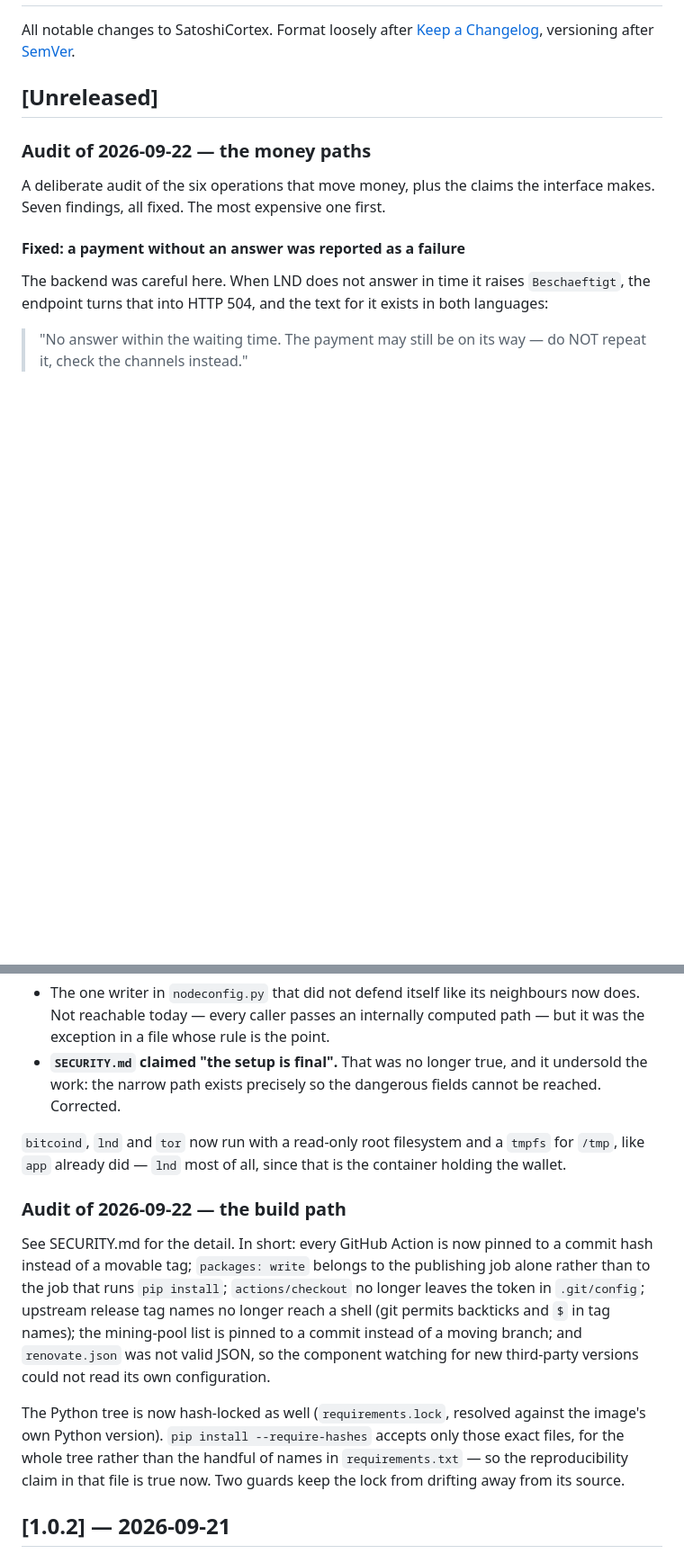
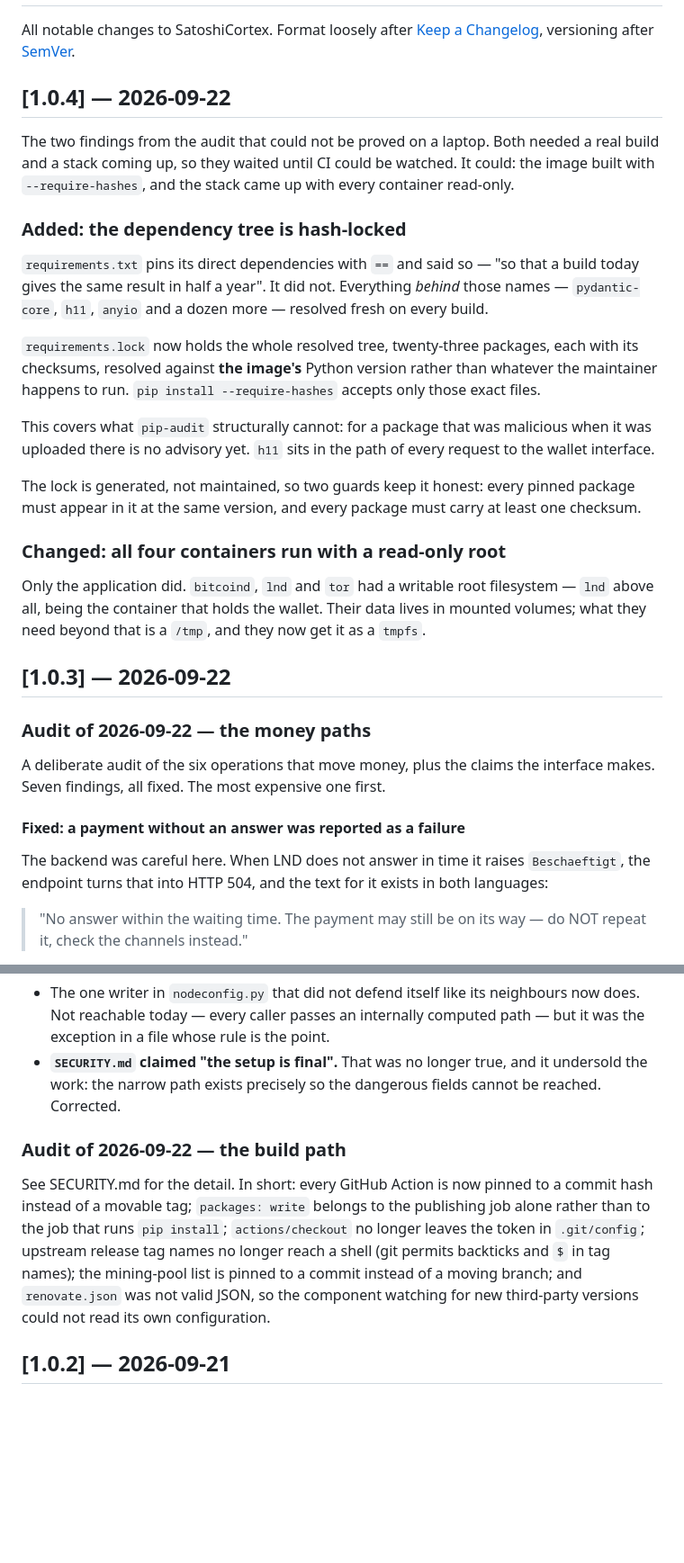
Before and after one commit to IkarusMK/satoshicortex, a Markdown page: CHANGELOG.md, 2 parts joined by grey strips. Shown at 90% size. Drawn GitHub-style; blank space fills up the shorter version.

Commit message:
docs: Changelog nach Fassungen getrennt, 1.0.3 und 1.0.4
1.0.3 ist das Audit, 1.0.4 sind die zwei Haertungen, die erst gebaut werden
konnten, als CI zusehen konnte. Getrennt, weil satcortex:1.0.3 bereits in der
Registry liegt -- eine Versionsnummer, auf die jemand zeigen kann, darf
nachtraeglich nichts anderes bedeuten.

Co-Authored-By: Claude Opus 5 <noreply@anthropic.com>

```diff
--- a/CHANGELOG.md
+++ b/CHANGELOG.md
@@ -4,7 +4,41 @@ All notable changes to SatoshiCortex. Format loosely after
 [Keep a Changelog](https://keepachangelog.com/en/1.1.0/), versioning after
 [SemVer](https://semver.org/).
 
-## [Unreleased]
+## [1.0.4] — 2026-09-22
+
+The two findings from the audit that could not be proved on a laptop. Both
+needed a real build and a stack coming up, so they waited until CI could be
+watched. It could: the image built with `--require-hashes`, and the stack came
+up with every container read-only.
+
+### Added: the dependency tree is hash-locked
+
+`requirements.txt` pins its direct dependencies with `==` and said so —
+"so that a build today gives the same result in half a year". It did not.
+Everything *behind* those names — `pydantic-core`, `h11`, `anyio` and a dozen
+more — resolved fresh on every build.
+
+`requirements.lock` now holds the whole resolved tree, twenty-three packages,
+each with its checksums, resolved against **the image's** Python version
+rather than whatever the maintainer happens to run. `pip install
+--require-hashes` accepts only those exact files.
+
+This covers what `pip-audit` structurally cannot: for a package that was
+malicious when it was uploaded there is no advisory yet. `h11` sits in the
+path of every request to the wallet interface.
+
+The lock is generated, not maintained, so two guards keep it honest: every
+pinned package must appear in it at the same version, and every package must
+carry at least one checksum.
+
+### Changed: all four containers run with a read-only root
+
+Only the application did. `bitcoind`, `lnd` and `tor` had a writable root
+filesystem — `lnd` above all, being the container that holds the wallet. Their
+data lives in mounted volumes; what they need beyond that is a `/tmp`, and
+they now get it as a `tmpfs`.
+
+## [1.0.3] — 2026-09-22
 
 ### Audit of 2026-09-22 — the money paths
 
@@ -210,10 +244,6 @@ Two things came out of it:
   it undersold the work: the narrow path exists precisely so the dangerous
   fields cannot be reached. Corrected.
 
-`bitcoind`, `lnd` and `tor` now run with a read-only root filesystem and a
-`tmpfs` for `/tmp`, like `app` already did — `lnd` most of all, since that is
-the container holding the wallet.
-
 ### Audit of 2026-09-22 — the build path
 
 See SECURITY.md for the detail. In short: every GitHub Action is now pinned to
@@ -224,12 +254,6 @@ tag names no longer reach a shell (git permits backticks and `$` in tag names);
 the mining-pool list is pinned to a commit instead of a moving branch; and
 `renovate.json` was not valid JSON, so the component watching for new
 third-party versions could not read its own configuration.
-
-The Python tree is now hash-locked as well (`requirements.lock`, resolved
-against the image's own Python version). `pip install --require-hashes` accepts
-only those exact files, for the whole tree rather than the handful of names in
-`requirements.txt` — so the reproducibility claim in that file is true now. Two
-guards keep the lock from drifting away from its source.
 
 ## [1.0.2] — 2026-09-21
 
```
